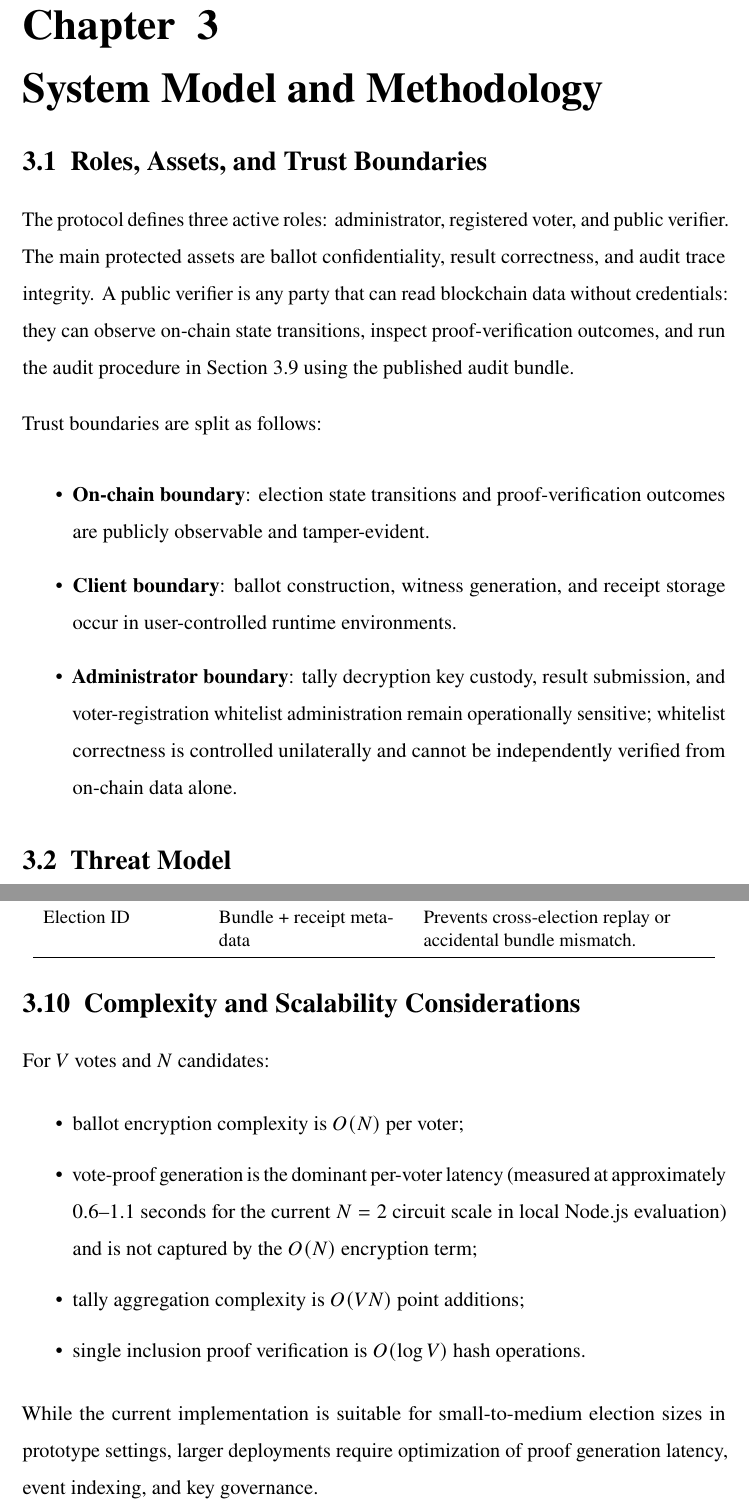
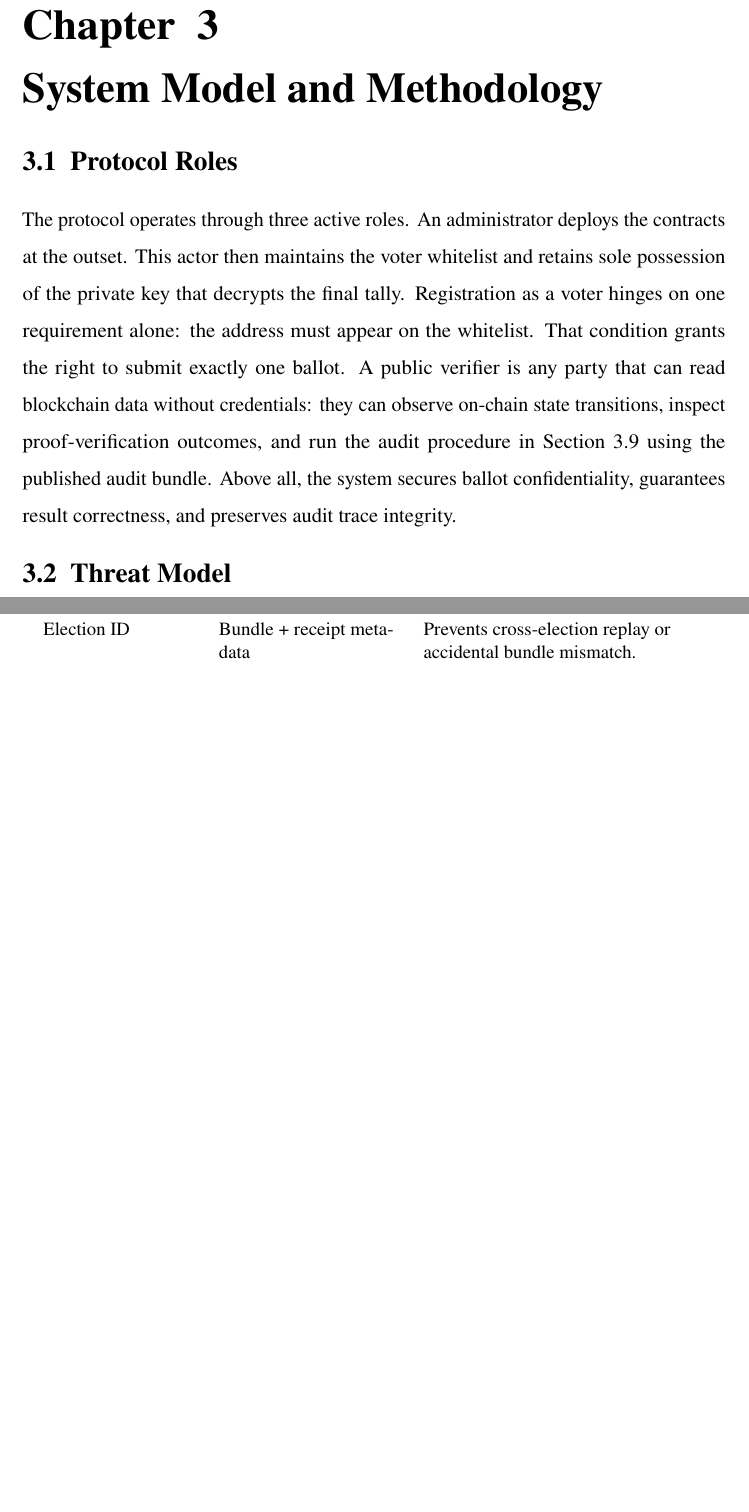
Before and after one commit to tbx126/evoting, a LaTeX thesis (latex/main.tex, which reads latex/chapter-3/chapter-3.tex): two parts of pages 35 and 42 of 77 before the commit and two parts of pages 35 and 42 of 76 after it, joined at a grey line, cut so that both start at the same text, the shorter picture padded with empty space. Compiled offline with pdfLaTeX.

Commit message:
docs: revise chapter 3 section 3.1 and remove complexity section
Co-Authored-By: Claude Sonnet 4.6 <noreply@anthropic.com>

```diff
--- a/latex/chapter-3/chapter-3.tex
+++ b/latex/chapter-3/chapter-3.tex
@@ -7,17 +7,9 @@
 \titlespacing{\chapter}{0pt}{0pt}{0pt}
 \titlespacing{\section}{0pt}{0pt}{0pt}
 
-\section{Roles, Assets, and Trust Boundaries}
+\section{Protocol Roles}
 
-The protocol defines three active roles: administrator, registered voter, and public verifier. The main protected assets are ballot confidentiality, result correctness, and audit trace integrity.
-A public verifier is any party that can read blockchain data without credentials: they can observe on-chain state transitions, inspect proof-verification outcomes, and run the audit procedure in Section 3.9 using the published audit bundle.
-
-Trust boundaries are split as follows:
-\begin{itemize}
-    \item \textbf{On-chain boundary}: election state transitions and proof-verification outcomes are publicly observable and tamper-evident.
-    \item \textbf{Client boundary}: ballot construction, witness generation, and receipt storage occur in user-controlled runtime environments.
-    \item \textbf{Administrator boundary}: tally decryption key custody, result submission, and voter-registration whitelist administration remain operationally sensitive; whitelist correctness is controlled unilaterally and cannot be independently verified from on-chain data alone.
-\end{itemize}
+The protocol operates through three active roles. An administrator deploys the contracts at the outset. This actor then maintains the voter whitelist and retains sole possession of the private key that decrypts the final tally. Registration as a voter hinges on one requirement alone: the address must appear on the whitelist. That condition grants the right to submit exactly one ballot. A public verifier is any party that can read blockchain data without credentials: they can observe on-chain state transitions, inspect proof-verification outcomes, and run the audit procedure in Section~3.9 using the published audit bundle. Above all, the system secures ballot confidentiality, guarantees result correctness, and preserves audit trace integrity.
 
 \section{Threat Model}
 
@@ -253,18 +245,6 @@ Election ID & Bundle + receipt metadata & Prevents cross-election replay or acci
 \end{tabular}
 \end{table}
 
-\section{Complexity and Scalability Considerations}
-
-For $V$ votes and $N$ candidates:
-\begin{itemize}
-    \item ballot encryption complexity is $O(N)$ per voter;
-    \item vote-proof generation is the dominant per-voter latency (measured at approximately 0.6--1.1 seconds for the current $N=2$ circuit scale in local Node.js evaluation) and is not captured by the $O(N)$ encryption term;
-    \item tally aggregation complexity is $O(VN)$ point additions;
-    \item single inclusion proof verification is $O(\log V)$ hash operations.
-\end{itemize}
-
-While the current implementation is suitable for small-to-medium election sizes in prototype settings, larger deployments require optimization of proof generation latency, event indexing, and key governance.
-
 \section{Chapter Summary}
 
 This chapter formalized the protocol model, specified threat assumptions, and defined the cryptographic workflow from ballot encoding to anonymous audit verification. It also established deterministic Merkle construction rules and complexity bounds that guide the implementation choices described in Chapter 4. Where this chapter specified \emph{what} the protocol must do, Chapter 4 describes \emph{how} each component is realized in code, and the specific engineering decisions taken at each layer.
```
